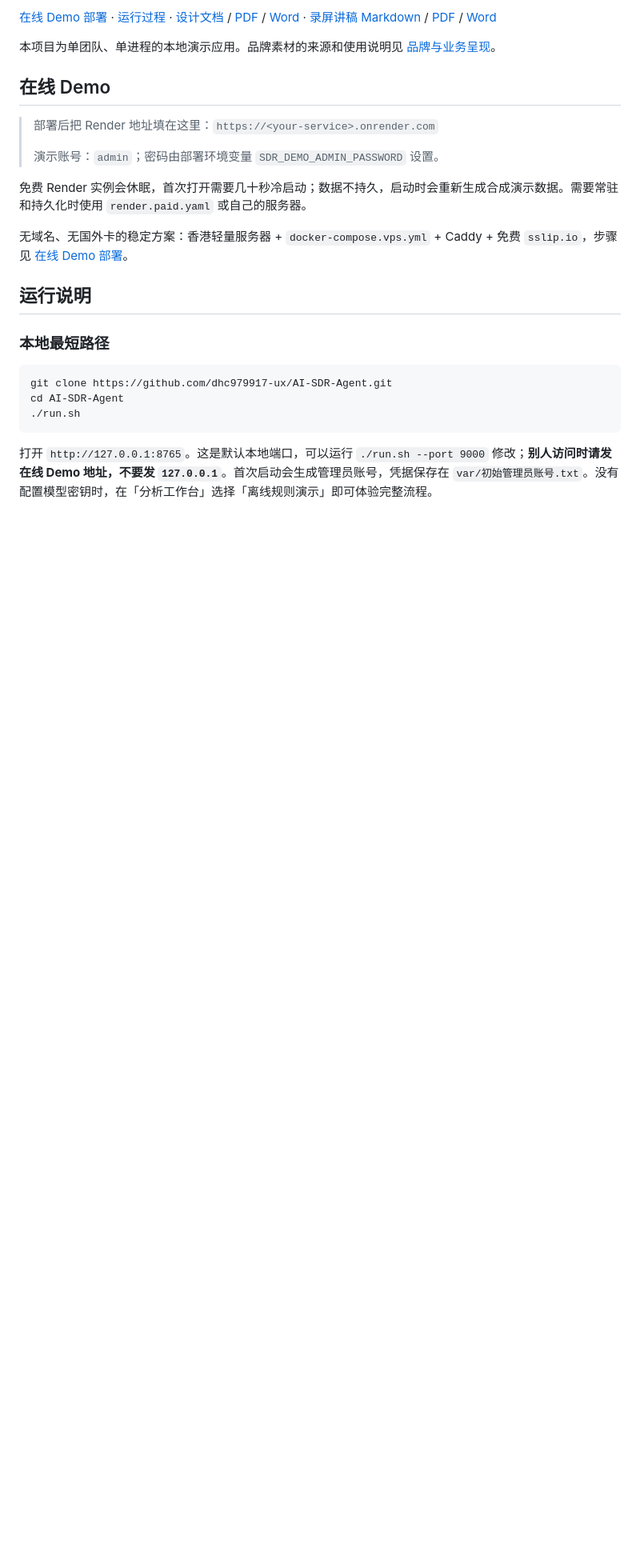
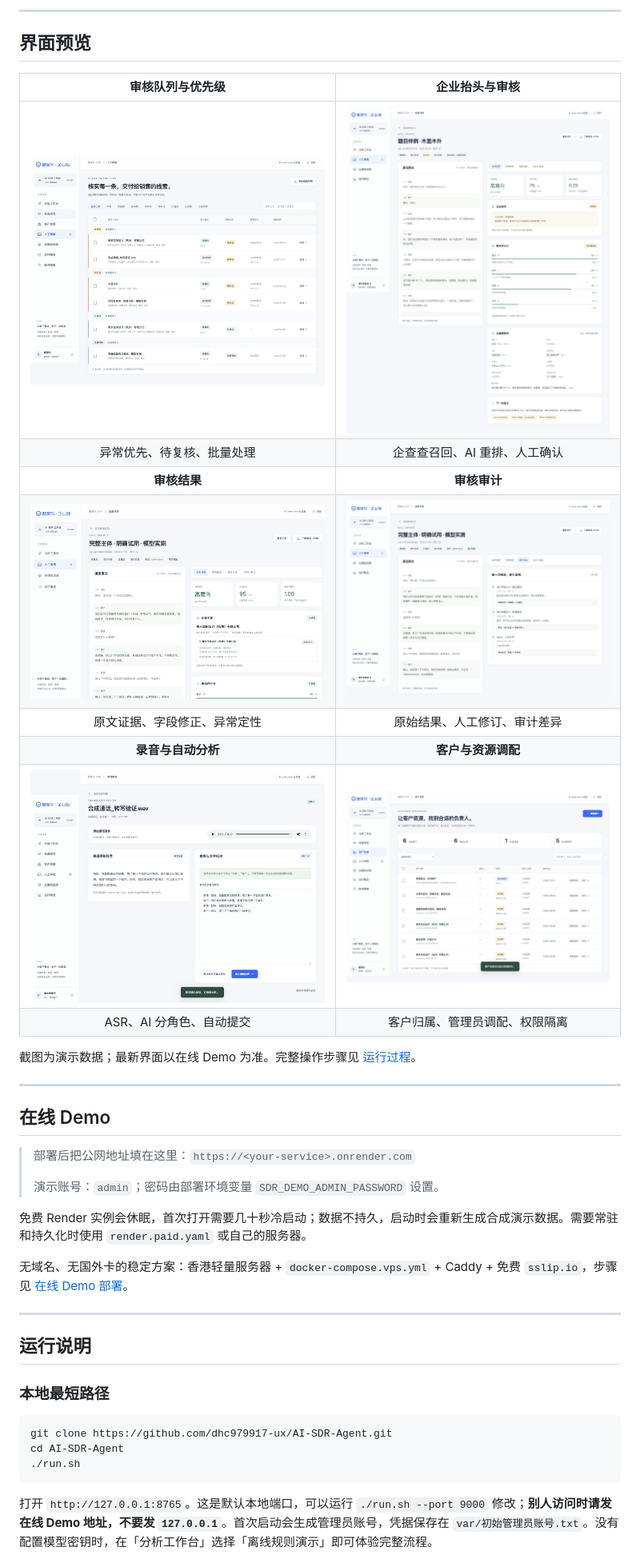
Before and after one commit to dhc979917-ux/AI-SDR-Agent, a Markdown page: README.md, the part around one of its changes. Shown at 80% size. Drawn GitHub-style; blank space fills up the shorter version.

```diff
--- a/README.md
+++ b/README.md
@@ -10,17 +32,34 @@
 
-[在线 Demo 部署](docs/在线Demo部署.md) · [运行过程](docs/运行过程.md) · [设计文档](docs/AI_SDR_Agent_设计文档.md) / [PDF](docs/AI_SDR_Agent_设计文档.pdf) / [Word](docs/AI_SDR_Agent_设计文档.docx) · [录屏讲稿 Markdown](docs/录屏讲稿_最终版.md) / [PDF](docs/录屏讲稿_最终版.pdf) / [Word](docs/录屏讲稿_最终版.docx)
+---
 
-本项目为单团队、单进程的本地演示应用。品牌素材的来源和使用说明见 [品牌与业务呈现](docs/品牌与业务呈现.md)。
+## 界面预览
+
+| 审核队列与优先级 | 企业抬头与审核 |
+|:---:|:---:|
+| <img src="docs/screenshots/review-priority.png" alt="审核队列与优先级" width="100%"> | <img src="docs/screenshots/assignment-review.png" alt="企业抬头与审核" width="100%"> |
+| 异常优先、待复核、批量处理 | 企查查召回、AI 重排、人工确认 |
+| **审核结果** | **审核审计** |
+| <img src="docs/screenshots/review-result.png" alt="审核结果" width="100%"> | <img src="docs/screenshots/review-audit.png" alt="审核审计" width="100%"> |
+| 原文证据、字段修正、异常定性 | 原始结果、人工修订、审计差异 |
+| **录音与自动分析** | **客户与资源调配** |
+| <img src="docs/screenshots/audio-transcription.png" alt="录音与自动分析" width="100%"> | <img src="docs/screenshots/customer-allocation.png" alt="客户与资源调配" width="100%"> |
+| ASR、AI 分角色、自动提交 | 客户归属、管理员调配、权限隔离 |
+
+截图为演示数据；最新界面以在线 Demo 为准。完整操作步骤见 [运行过程](docs/运行过程.md)。
+
+---
 
 ## 在线 Demo
 
-> 部署后把 Render 地址填在这里：`https://<your-service>.onrender.com`
+> 部署后把公网地址填在这里：`https://<your-service>.onrender.com`
 >
 > 演示账号：`admin`；密码由部署环境变量 `SDR_DEMO_ADMIN_PASSWORD` 设置。
 
 免费 Render 实例会休眠，首次打开需要几十秒冷启动；数据不持久，启动时会重新生成合成演示数据。需要常驻和持久化时使用 `render.paid.yaml` 或自己的服务器。
 
 无域名、无国外卡的稳定方案：香港轻量服务器 + `docker-compose.vps.yml` + Caddy + 免费 `sslip.io`，步骤见 [在线 Demo 部署](docs/在线Demo部署.md)。
+
+---
 
 ## 运行说明
 
```
Also changed, not shown: other parts of README.md (+30 -23 lines).
